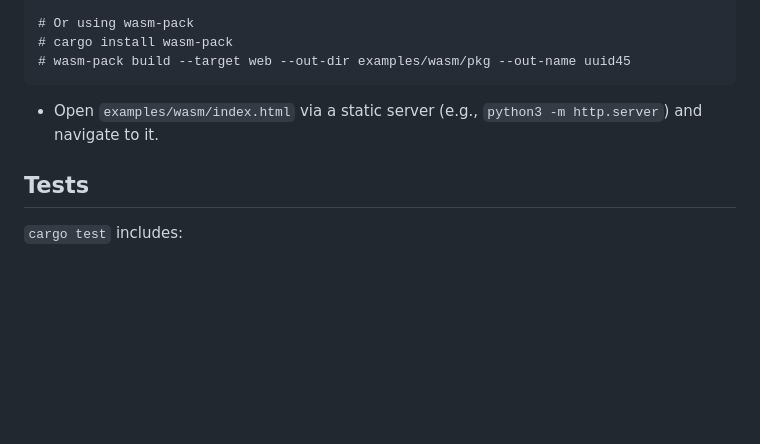
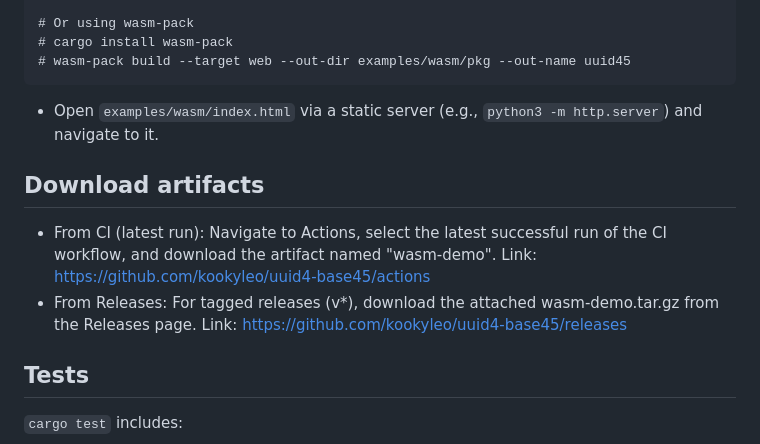
Before and after one commit to kookyleo/uuid4-base45, a Markdown page: README.md, the part around the change. Rendered like a GitHub page; blank space fills up the shorter version.

```diff
--- a/README.md
+++ b/README.md
@@ -76,6 +76,11 @@ wasm-bindgen --target web --no-typescript \
 
 - Open `examples/wasm/index.html` via a static server (e.g., `python3 -m http.server`) and navigate to it.
 
+## Download artifacts
+
+- From CI (latest run): Navigate to Actions, select the latest successful run of the CI workflow, and download the artifact named "wasm-demo". Link: https://github.com/kookyleo/uuid4-base45/actions
+- From Releases: For tagged releases (v*), download the attached wasm-demo.tar.gz from the Releases page. Link: https://github.com/kookyleo/uuid4-base45/releases
+
 ## Tests
 
 `cargo test` includes:
```
Also changed, not shown: README.zh.md (+5 -0 lines).
